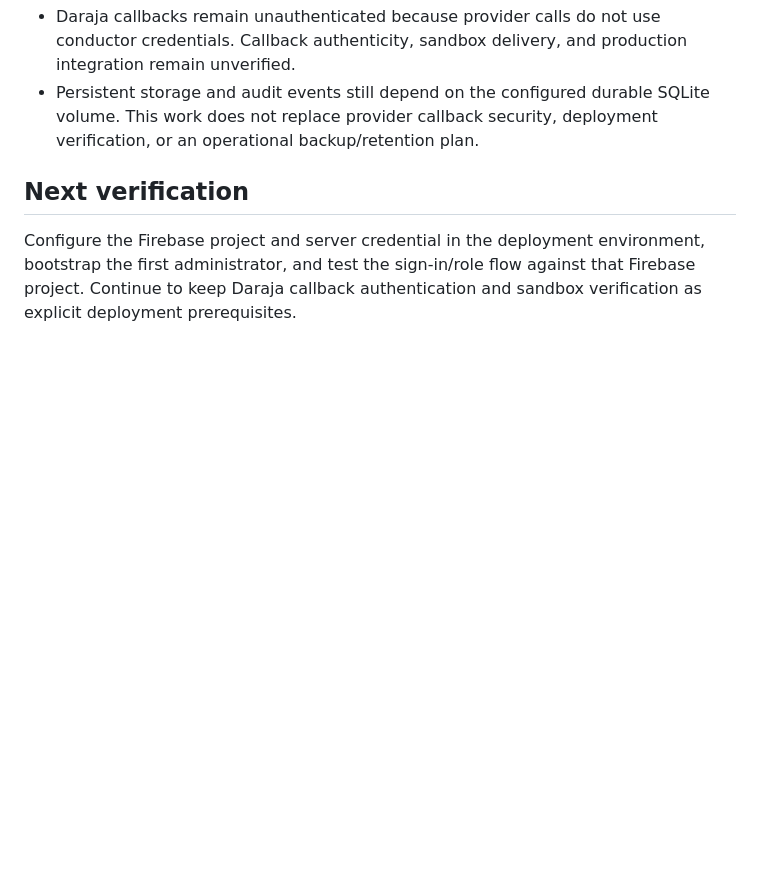
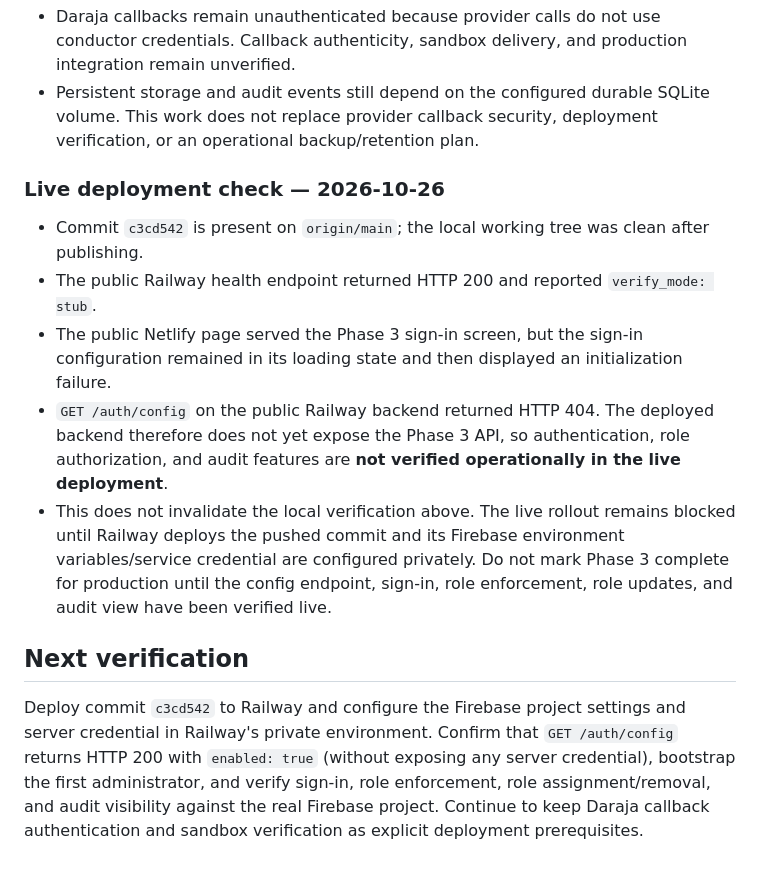
Before and after one commit to Ksams76/Thibitifare, a Markdown page: docs/BUILD_CHECKPOINT.md, the part around the change. Rendered like a GitHub page; blank space fills up the shorter version.

Commit message:
Document blocked Phase 3 live rollout
Co-authored-by: Copilot <223556219+Copilot@users.noreply.github.com>

```diff
--- a/docs/BUILD_CHECKPOINT.md
+++ b/docs/BUILD_CHECKPOINT.md
@@ -264,9 +264,31 @@ because the registry could not be resolved during that check.
   SQLite volume. This work does not replace provider callback security,
   deployment verification, or an operational backup/retention plan.
 
+### Live deployment check — 2026-10-26
+
+- Commit `c3cd542` is present on `origin/main`; the local working tree was clean
+  after publishing.
+- The public Railway health endpoint returned HTTP 200 and reported
+  `verify_mode: stub`.
+- The public Netlify page served the Phase 3 sign-in screen, but the sign-in
+  configuration remained in its loading state and then displayed an
+  initialization failure.
+- `GET /auth/config` on the public Railway backend returned HTTP 404. The
+  deployed backend therefore does not yet expose the Phase 3 API, so
+  authentication, role authorization, and audit features are **not verified
+  operationally in the live deployment**.
+- This does not invalidate the local verification above. The live rollout
+  remains blocked until Railway deploys the pushed commit and its Firebase
+  environment variables/service credential are configured privately. Do not
+  mark Phase 3 complete for production until the config endpoint, sign-in,
+  role enforcement, role updates, and audit view have been verified live.
+
 ## Next verification
 
-Configure the Firebase project and server credential in the deployment
-environment, bootstrap the first administrator, and test the sign-in/role flow
-against that Firebase project. Continue to keep Daraja callback authentication
-and sandbox verification as explicit deployment prerequisites.
+Deploy commit `c3cd542` to Railway and configure the Firebase project settings
+and server credential in Railway's private environment. Confirm that
+`GET /auth/config` returns HTTP 200 with `enabled: true` (without exposing any
+server credential), bootstrap the first administrator, and verify sign-in,
+role enforcement, role assignment/removal, and audit visibility against the
+real Firebase project. Continue to keep Daraja callback authentication and
+sandbox verification as explicit deployment prerequisites.
```
